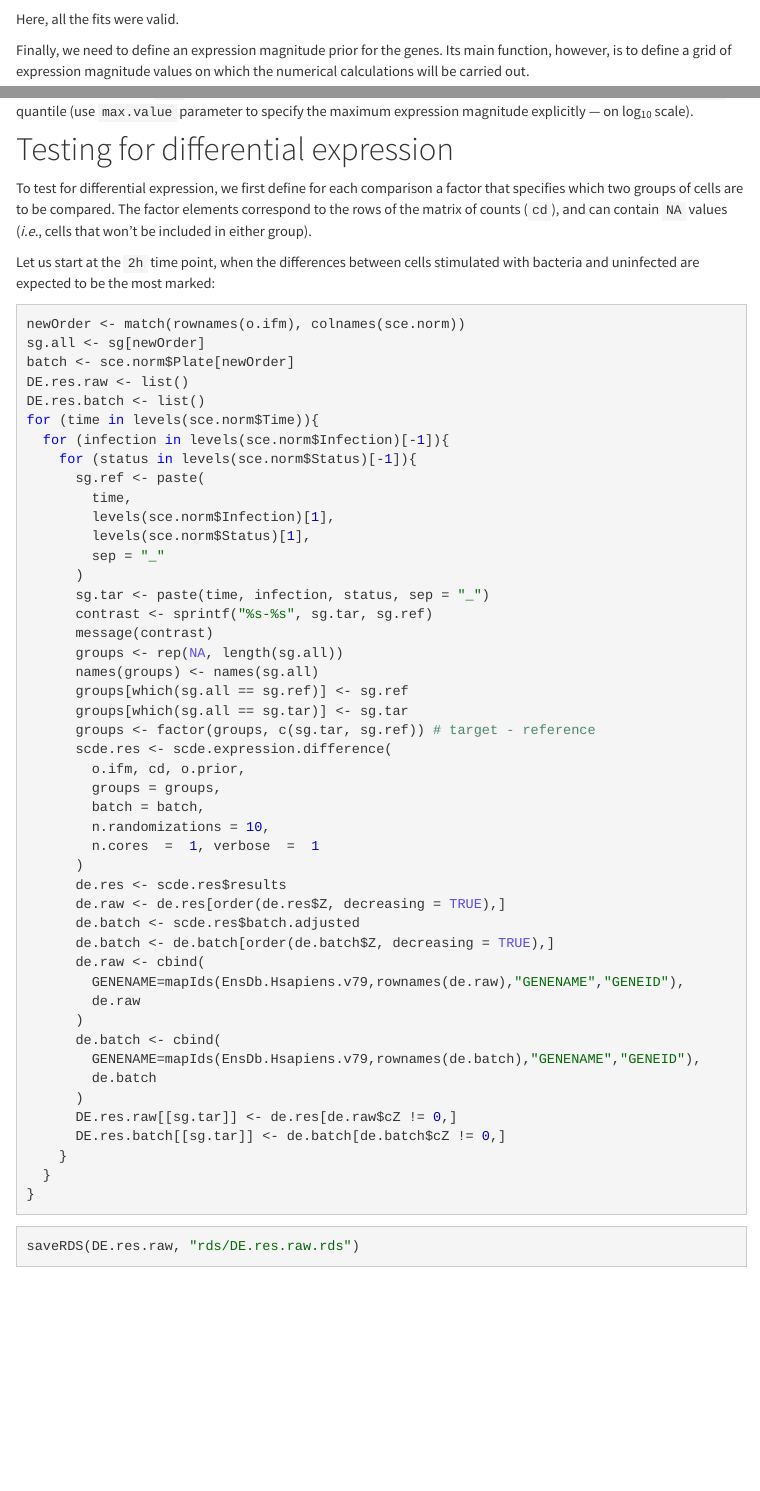
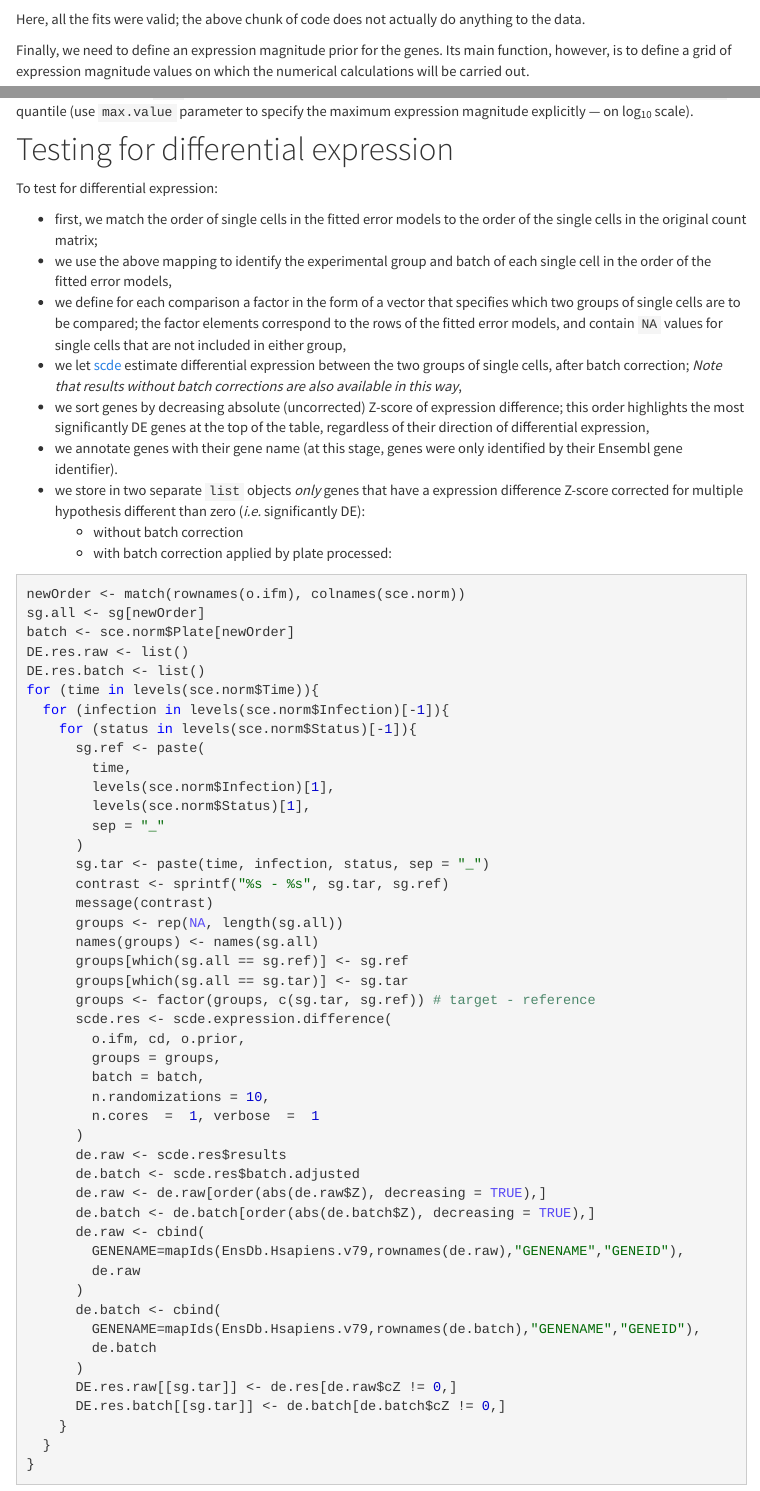
Before and after one commit to kevinrue/DC_sc, an R Markdown document (02-HISAT2/website/08_SCDE.Rmd): the page in a window 1100 px wide, from 1890 px down, and a second part further down, joined at a grey line. Rendered offline with R 4.5, knitr and Pandoc, with nearby package versions; some code elsewhere in the file could not run offline; menus at the side of the page are left out.

Commit message:
Clarified steps of DE; tabset of DE genes.

````diff
--- a/02-HISAT2/website/08_SCDE.Rmd
+++ b/02-HISAT2/website/08_SCDE.Rmd
@@ -106,7 +102,8 @@ table(valid.cells)
 o.ifm <- o.ifm[valid.cells, ]
 ```
 
-Here, all the fits were valid.
+Here, all the fits were valid; the above chunk of code does not actually do
+anything to the data.
 
 Finally, we need to define an expression magnitude prior for the genes.
 Its main function, however, is to define a grid of expression magnitude values
@@ -125,16 +122,31 @@ explicitly --- on log~10~ scale).
 
 # Testing for differential expression {.tabset}
 
-To test for differential expression, we first define for each comparison a
-factor that specifies which two groups of cells are to be compared.
-The factor elements correspond to the rows of the matrix of counts (`cd`),
-and can contain `NA` values
-(*i.e.*, cells that won't be included in either group).
+To test for differential expression:
 
-Let us start at the `2h` time point, when the differences between cells
-stimulated with bacteria and uninfected are expected to be the most marked:
+* first, we match the order of single cells in the fitted error models to the
+  order of the single cells in the original count matrix;
+* we use the above mapping to identify the experimental group and batch of each
+  single cell in the order of the fitted error models,
+* we define for each comparison a factor in the form of a vector that specifies
+  which two groups of single cells are to be compared; the factor elements
+  correspond to the rows of the fitted error models, and contain `NA` values
+  for single cells that are not included in either group,
+* we let [scde](http://bioconductor.org/packages/scde) estimate differential
+  expression between the two groups of single cells, after batch correction;
+  *Note that results without batch corrections are also available in this way*,
+* we sort genes by decreasing absolute (uncorrected) Z-score of expression
+  difference; this order highlights the most significantly DE genes at the top
+  of the table, regardless of their direction of differential expression,
+* we annotate genes with their gene name (at this stage, genes were only
+  identified by their Ensembl gene identifier).
+* we store in two separate `list` objects *only* genes that have a
+  expression difference Z-score corrected for multiple hypothesis
+  different than zero (*i.e.* significantly DE):
+  + without batch correction
+  + with batch correction applied by plate processed:
 
-```{r scdeExprDiff, eval=FALSE}
+```{r scdeExprDiff, eval=FALSE, results='hold'}
 newOrder <- match(rownames(o.ifm), colnames(sce.norm))
 sg.all <- sg[newOrder]
 batch <- sce.norm$Plate[newOrder]
@@ -164,10 +176,10 @@ for (time in levels(sce.norm$Time)){
         n.randomizations = 10,
         n.cores  =  1, verbose  =  1
       )
-      de.res <- scde.res$results
-      de.raw <- de.res[order(de.res$Z, decreasing = TRUE),]
+      de.raw <- scde.res$results
       de.batch <- scde.res$batch.adjusted
-      de.batch <- de.batch[order(de.batch$Z, decreasing = TRUE),]
+      de.raw <- de.raw[order(abs(de.raw$Z), decreasing = TRUE),]
+      de.batch <- de.batch[order(abs(de.batch$Z), decreasing = TRUE),]
       de.raw <- cbind(
         GENENAME=mapIds(EnsDb.Hsapiens.v79,rownames(de.raw),"GENENAME","GENEID"),
         de.raw
````
Also changed, not shown: 02-HISAT2/website/08_SCDE.Rmd (38 more changed lines).
